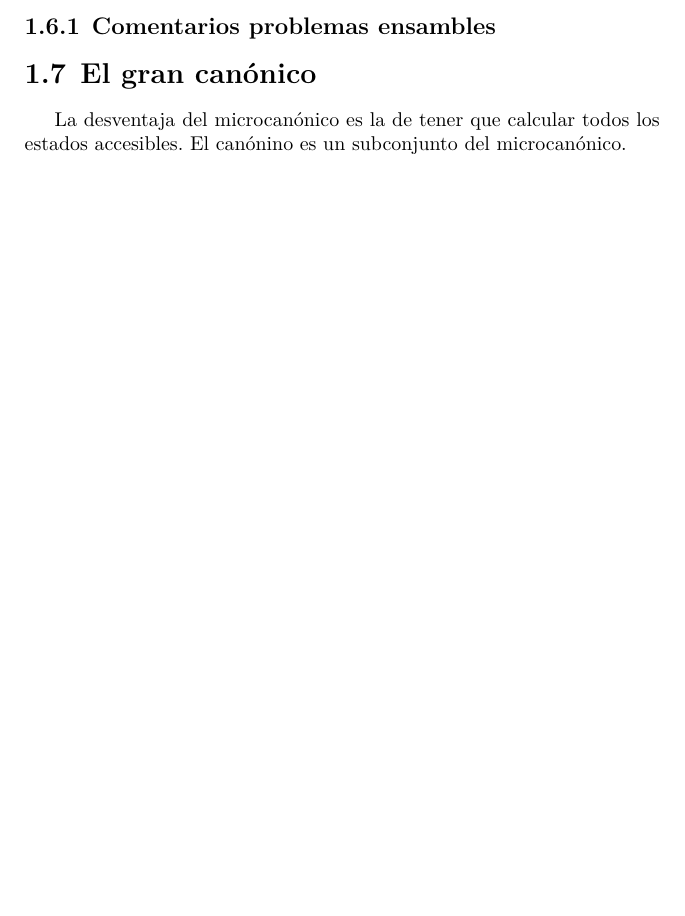
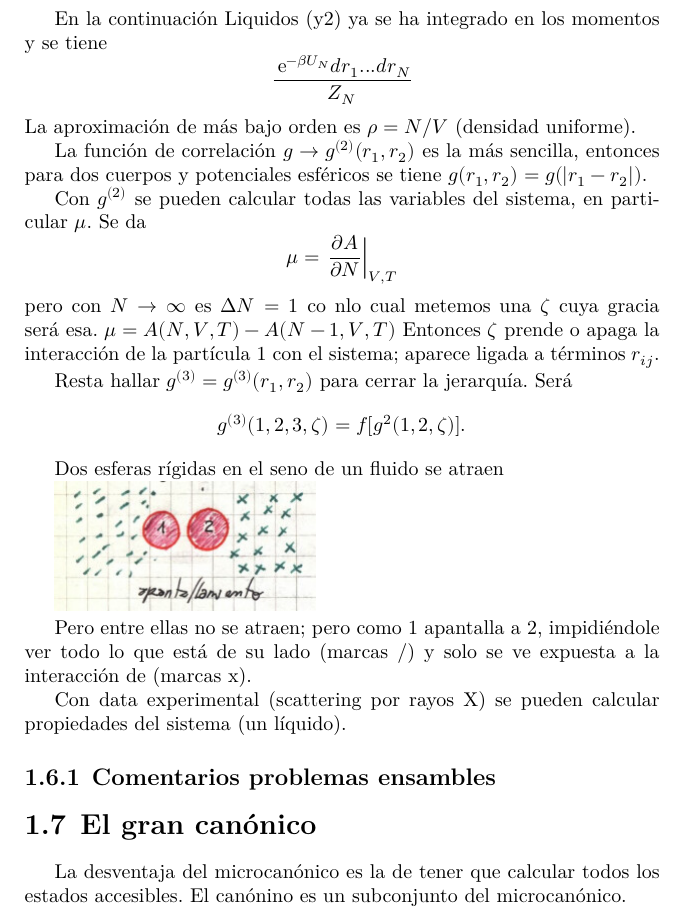
Before and after one commit to elavia/curso_basico_fisica_teorica, a LaTeX book (FT3/FT3.c2.tex): part of page 34 of 45 before the commit and part of page 35 of 47 after it, cut at the place of the change, the shorter picture padded with empty space. Compiled offline with XeLaTeX.

Commit message:
From file

```diff
--- a/FT3/FT3.c2.tex
+++ b/FT3/FT3.c2.tex
@@ -1674,6 +1732,41 @@ de correlación de cuerpos.
 $\xi$ prende o apaga la partícula 1.
 
 Con $N$ muy grande (variando de a uno): calcular $\mu$ es \textit{encender} o \textit{apagar} una partícula.
+
+En la continuación Liquidos (y2) ya se ha integrado en los momentos y se tiene
+\[
+	\frac{ \euler^{- \beta U_N} dr_1 ... dr_N}{Z_N}
+\]
+La aproximación de más bajo orden es $\rho = N/V$ (densidad uniforme).
+
+La función de correlación $ g \to g^{(2)} (r_1,r_2)$ es la más sencilla, entonces para dos cuerpos y potenciales
+esféricos se tiene $ g (r_1,r_2) = g (|r_1 - r_2|) $.
+
+Con $ g^{(2)} $ se pueden calcular todas las variables del sistema, en particular $\mu$.
+Se da
+\[
+	\mu = \dpare{A}{N}{V,T}
+\]
+pero con $N\to\infty$ es $\Delta N= 1$ co nlo cual metemos una $\zeta$ cuya gracia será esa.
+$\mu = A(N,V,T) - A(N-1,V,T) $
+Entonces $\zeta$ prende o apaga la interacción de la partícula 1 con el sistema; aparece ligada a
+términos $r_{ij}$.
+
+Resta hallar $ g^{(3)} = g^{(3)} (r_1,r_2)  $ para cerrar la jerarquía. Será
+\[
+	 g^{(3)} (1,2,3,\zeta) = f[ g^2(1,2,\zeta)] .
+\]
+
+
+Dos esferas rígidas en el seno de un fluido se atraen
+
+\includegraphics[scale=0.5]{images/1606329426.jpg}
+
+Pero entre ellas no se atraen; pero como 1 apantalla a 2, impidiéndole ver todo lo que está de su
+lado (marcas /) y solo se ve expuesta a la interacción de (marcas x).
+
+Con data experimental (scattering por rayos X) se pueden calcular propiedades del sistema (un líquido).
+
 
 \subsection{Comentarios problemas ensambles}
 
```
Also changed, not shown: FT3/FT3.c2.pdf, FT3/FT3.volume.pdf, FT3/FT3.c2.tex (64 more changed lines).
